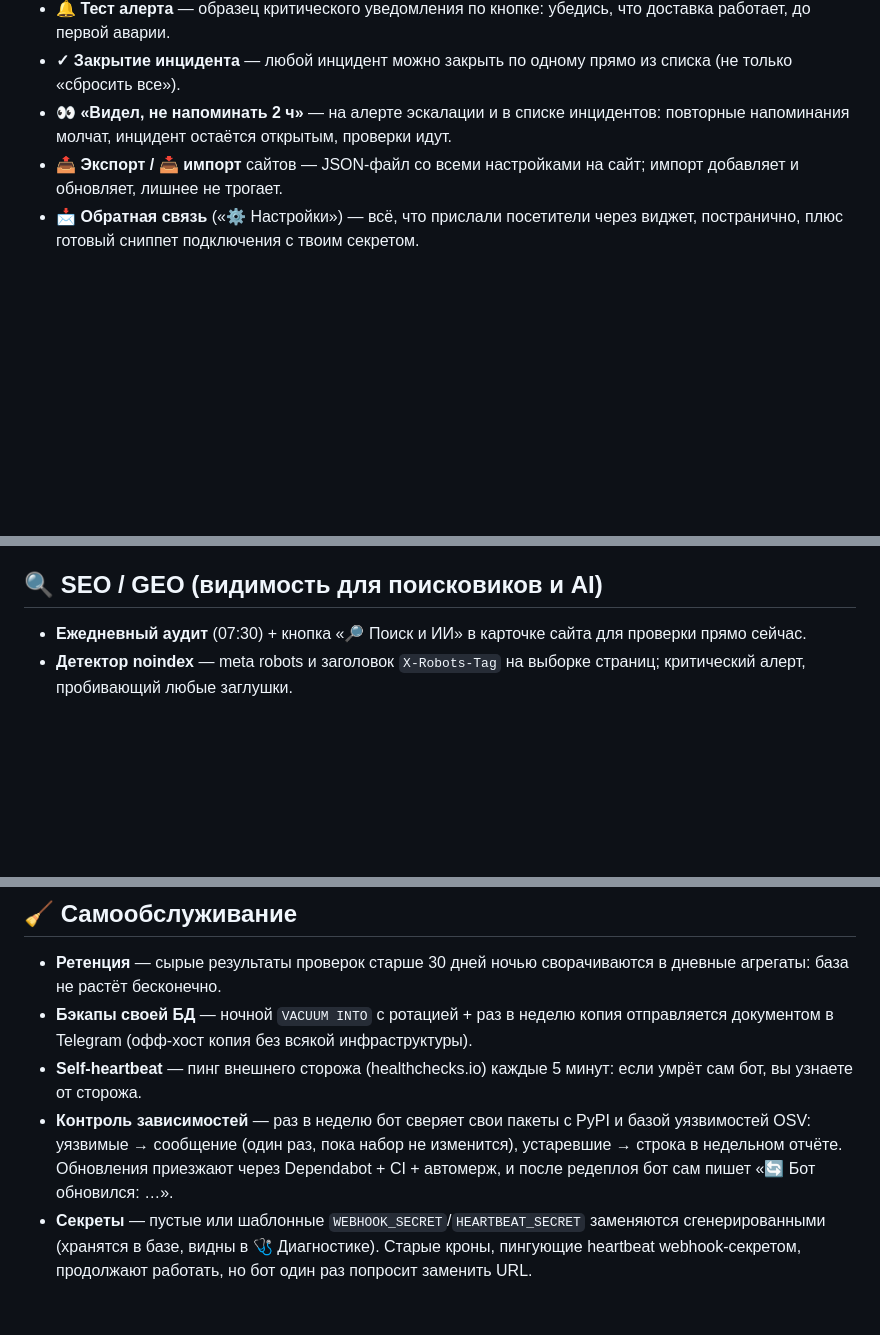
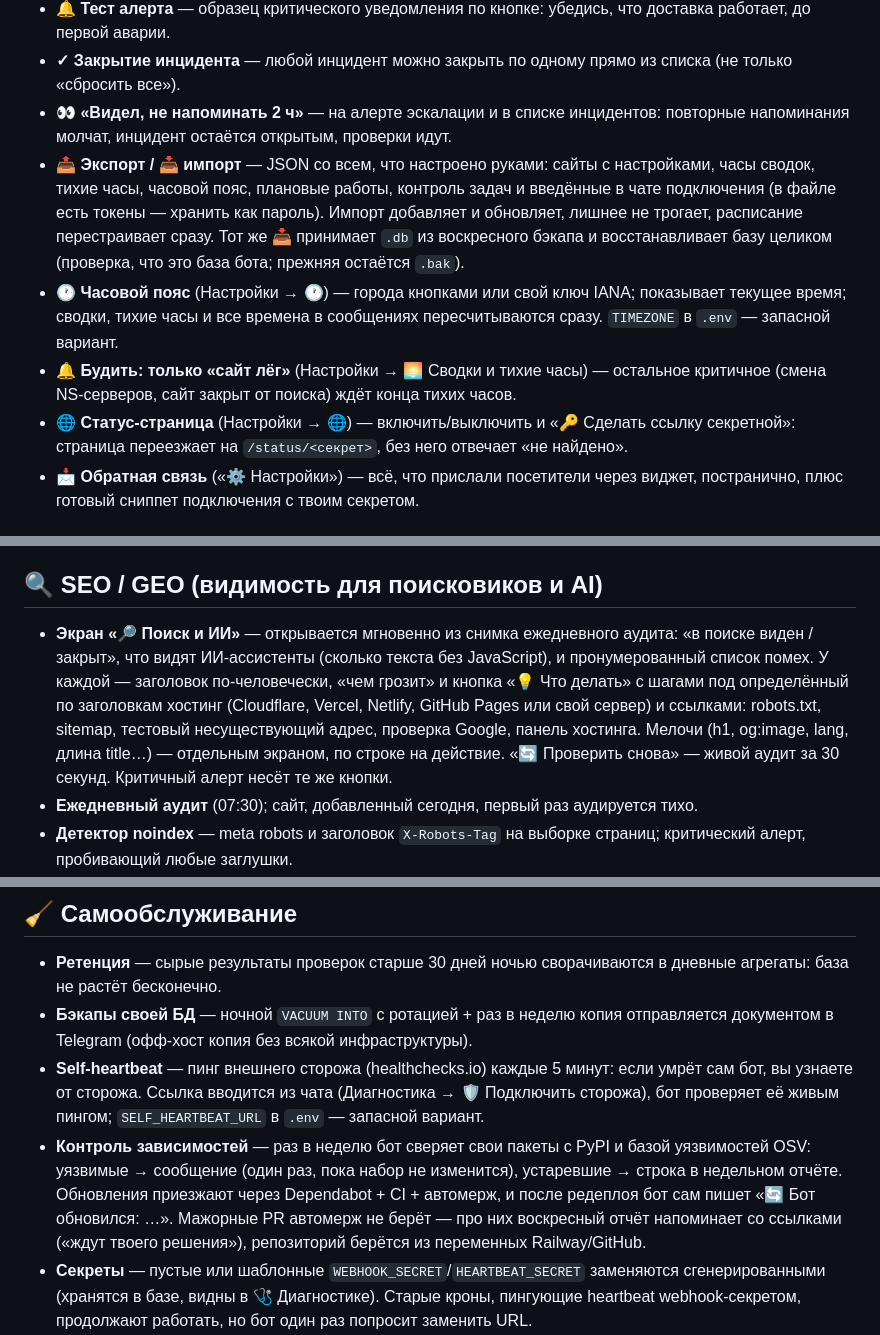
Before and after one commit to morgunovtech/Tofs_DevOps_bot, a Markdown page: docs/FEATURES.md, 3 parts joined by grey strips. GitHub-like rendering; blank space fills up the shorter version.

```diff
--- a/docs/FEATURES.md
+++ b/docs/FEATURES.md
@@ -52,7 +53,10 @@
 - **🔔 Тест алерта** — образец критического уведомления по кнопке: убедись, что доставка работает, до первой аварии.
 - **✓ Закрытие инцидента** — любой инцидент можно закрыть по одному прямо из списка (не только «сбросить все»).
 - **👀 «Видел, не напоминать 2 ч»** — на алерте эскалации и в списке инцидентов: повторные напоминания молчат, инцидент остаётся открытым, проверки идут.
-- **📤 Экспорт / 📥 импорт** сайтов — JSON-файл со всеми настройками на сайт; импорт добавляет и обновляет, лишнее не трогает.
+- **📤 Экспорт / 📥 импорт** — JSON со всем, что настроено руками: сайты с настройками, часы сводок, тихие часы, часовой пояс, плановые работы, контроль задач и введённые в чате подключения (в файле есть токены — хранить как пароль). Импорт добавляет и обновляет, лишнее не трогает, расписание перестраивает сразу. Тот же 📥 принимает `.db` из воскресного бэкапа и восстанавливает базу целиком (проверка, что это база бота; прежняя остаётся `.bak`).
+- **🕐 Часовой пояс** (Настройки → 🕐) — города кнопками или свой ключ IANA; показывает текущее время; сводки, тихие часы и все времена в сообщениях пересчитываются сразу. `TIMEZONE` в `.env` — запасной вариант.
+- **🔔 Будить: только «сайт лёг»** (Настройки → 🌅 Сводки и тихие часы) — остальное критичное (смена NS-серверов, сайт закрыт от поиска) ждёт конца тихих часов.
+- **🌐 Статус-страница** (Настройки → 🌐) — включить/выключить и «🔑 Сделать ссылку секретной»: страница переезжает на `/status/<секрет>`, без него отвечает «не найдено».
 - **📩 Обратная связь** («⚙️ Настройки») — всё, что прислали посетители через виджет, постранично, плюс готовый сниппет подключения с твоим секретом.
 
 ## 💓 Dead-man switch
@@ -63,7 +67,8 @@
 
 ## 🔍 SEO / GEO (видимость для поисковиков и AI)
 
-- **Ежедневный аудит** (07:30) + кнопка «🔎 Поиск и ИИ» в карточке сайта для проверки прямо сейчас.
+- **Экран «🔎 Поиск и ИИ»** — открывается мгновенно из снимка ежедневного аудита: «в поиске виден / закрыт», что видят ИИ-ассистенты (сколько текста без JavaScript), и пронумерованный список помех. У каждой — заголовок по-человечески, «чем грозит» и кнопка «💡 Что делать» с шагами под определённый по заголовкам хостинг (Cloudflare, Vercel, Netlify, GitHub Pages или свой сервер) и ссылками: robots.txt, sitemap, тестовый несуществующий адрес, проверка Google, панель хостинга. Мелочи (h1, og:image, lang, длина title…) — отдельным экраном, по строке на действие. «🔄 Проверить снова» — живой аудит за 30 секунд. Критичный алерт несёт те же кнопки.
+- **Ежедневный аудит** (07:30); сайт, добавленный сегодня, первый раз аудируется тихо.
 - **Детектор noindex** — meta robots и заголовок `X-Robots-Tag` на выборке страниц; критический алерт, пробивающий любые заглушки.
 - **robots.txt** — запрет Googlebot/YandexBot критичен; запрет GPTBot/ClaudeBot/PerplexityBot — предупреждение.
 - **Пробы AI-юзерагентами** — бот запрашивает страницы как GPTBot/ClaudeBot/PerplexityBot и ловит 403 (случайно включённая блокировка AI-ботов в Cloudflare).
@@ -111,7 +116,7 @@
 
 - **Ретенция** — сырые результаты проверок старше 30 дней ночью сворачиваются в дневные агрегаты: база не растёт бесконечно.
 - **Бэкапы своей БД** — ночной `VACUUM INTO` с ротацией + раз в неделю копия отправляется документом в Telegram (офф-хост копия без всякой инфраструктуры).
-- **Self-heartbeat** — пинг внешнего сторожа (healthchecks.io) каждые 5 минут: если умрёт сам бот, вы узнаете от сторожа.
-- **Контроль зависимостей** — раз в неделю бот сверяет свои пакеты с PyPI и базой уязвимостей OSV: уязвимые → сообщение (один раз, пока набор не изменится), устаревшие → строка в недельном отчёте. Обновления приезжают через Dependabot + CI + автомерж, и после редеплоя бот сам пишет «🔄 Бот обновился: …».
+- **Self-heartbeat** — пинг внешнего сторожа (healthchecks.io) каждые 5 минут: если умрёт сам бот, вы узнаете от сторожа. Ссылка вводится из чата (Диагностика → 🛡 Подключить сторожа), бот проверяет её живым пингом; `SELF_HEARTBEAT_URL` в `.env` — запасной вариант.
+- **Контроль зависимостей** — раз в неделю бот сверяет свои пакеты с PyPI и базой уязвимостей OSV: уязвимые → сообщение (один раз, пока набор не изменится), устаревшие → строка в недельном отчёте. Обновления приезжают через Dependabot + CI + автомерж, и после редеплоя бот сам пишет «🔄 Бот обновился: …». Мажорные PR автомерж не берёт — про них воскресный отчёт напоминает со ссылками («ждут твоего решения»), репозиторий берётся из переменных Railway/GitHub.
 - **Секреты** — пустые или шаблонные `WEBHOOK_SECRET`/`HEARTBEAT_SECRET` заменяются сгенерированными (хранятся в базе, видны в 🩺 Диагностике). Старые кроны, пингующие heartbeat webhook-секретом, продолжают работать, но бот один раз попросит заменить URL.
 - Инженерное: единое SQLite-соединение (WAL, write-lock, upserts без гонок, миграции схемы через `PRAGMA user_version`), 19 задач планировщика (доступность тикает раз в минуту и сама решает, кому пора по его личному интервалу), все сообщения идут через один `notifier` с тремя приоритетами, все интеграции опциональны и молча отключаются без ключей, все времена — в вашей таймзоне (`zoneinfo`), ~70 тестов и CI.
```
Also changed, not shown: other parts of docs/FEATURES.md (+2 -1 lines), docs/SETUP.md (+8 -9 lines).
